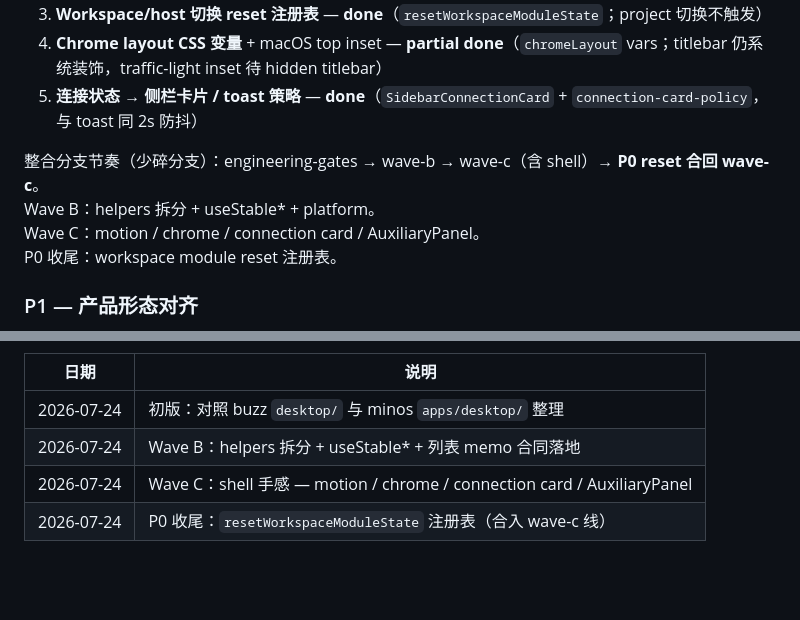
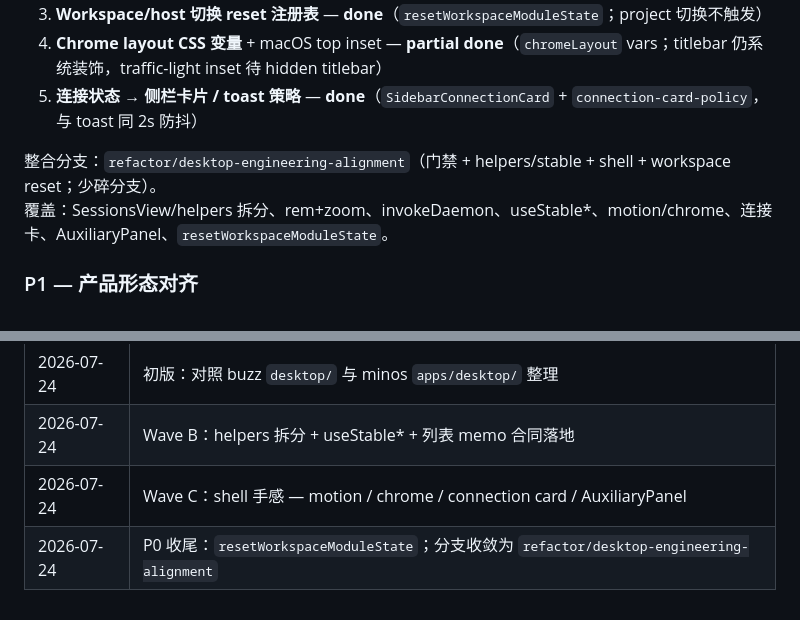
Before and after one commit to peterich-rs/minos, a Markdown page: docs/desktop-buzz-reference.md, 2 parts joined by grey strips. Drawn GitHub-style; blank space fills up the shorter version.

Commit message:
docs(desktop): point buzz-reference at engineering-alignment branch

```diff
--- a/docs/desktop-buzz-reference.md
+++ b/docs/desktop-buzz-reference.md
@@ -229,10 +229,8 @@ Minos 现状：壳子在、chat 基础在、zustand 偏重、UI primitive 偏少
 4. **Chrome layout CSS 变量** + macOS top inset — **partial done**（`chromeLayout` vars；titlebar 仍系统装饰，traffic-light inset 待 hidden titlebar）
 5. **连接状态 → 侧栏卡片 / toast 策略** — **done**（`SidebarConnectionCard` + `connection-card-policy`，与 toast 同 2s 防抖）
 
-整合分支节奏（少碎分支）：engineering-gates → wave-b → wave-c（含 shell）→ **P0 reset 合回 wave-c**。
-Wave B：helpers 拆分 + useStable* + platform。
-Wave C：motion / chrome / connection card / AuxiliaryPanel。
-P0 收尾：workspace module reset 注册表。
+整合分支：`refactor/desktop-engineering-alignment`（门禁 + helpers/stable + shell + workspace reset；少碎分支）。
+覆盖：SessionsView/helpers 拆分、rem+zoom、invokeDaemon、useStable*、motion/chrome、连接卡、AuxiliaryPanel、`resetWorkspaceModuleState`。
 
 ### P1 — 产品形态对齐
 
@@ -322,4 +320,4 @@ Minos 已经走在同一条路上；下一步最有杠杆的是：
 | 2026-07-24 | 初版：对照 buzz `desktop/` 与 minos `apps/desktop/` 整理 |
 | 2026-07-24 | Wave B：helpers 拆分 + useStable* + 列表 memo 合同落地 |
 | 2026-07-24 | Wave C：shell 手感 — motion / chrome / connection card / AuxiliaryPanel |
-| 2026-07-24 | P0 收尾：`resetWorkspaceModuleState` 注册表（合入 wave-c 线） |
+| 2026-07-24 | P0 收尾：`resetWorkspaceModuleState`；分支收敛为 `refactor/desktop-engineering-alignment` |
```
